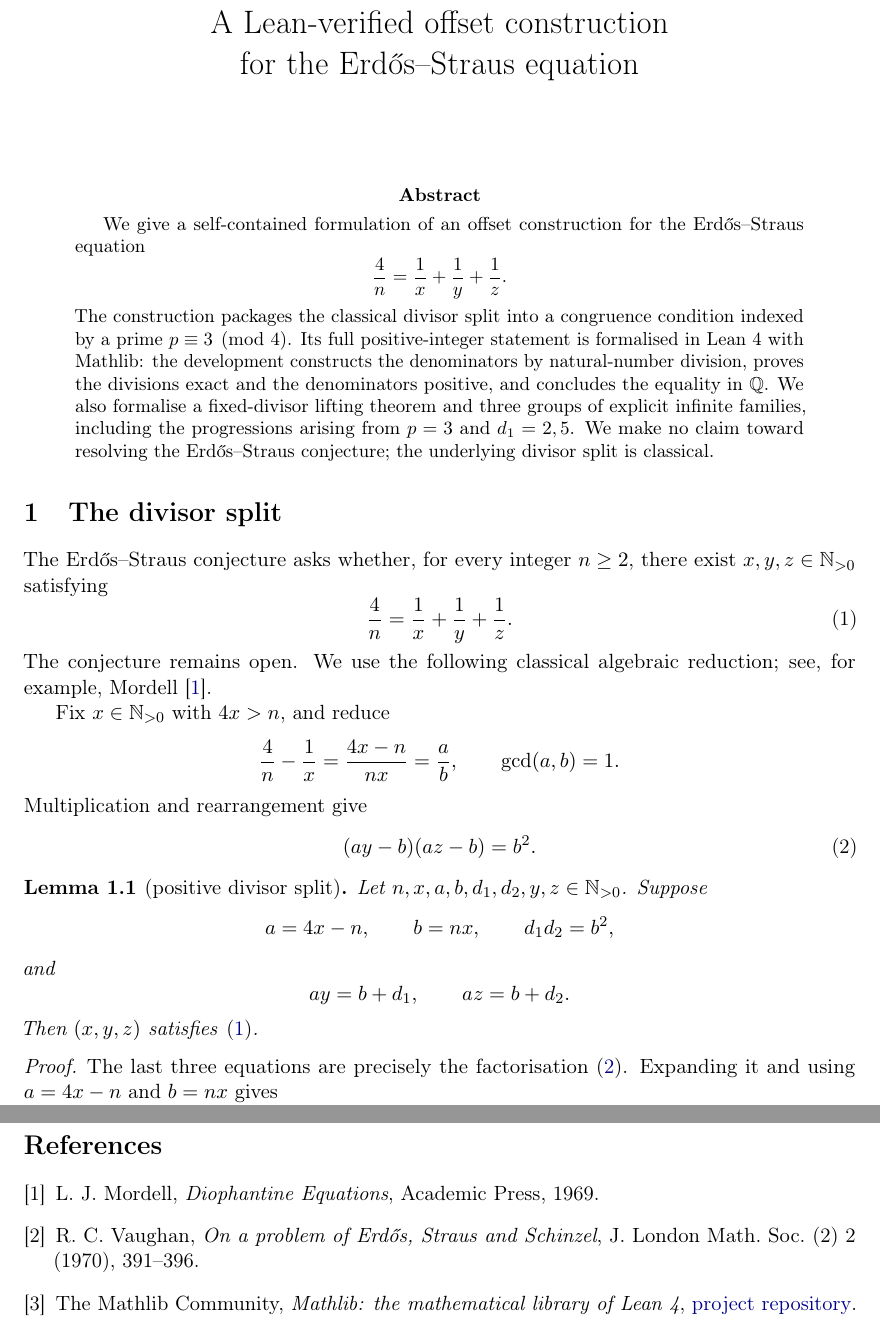
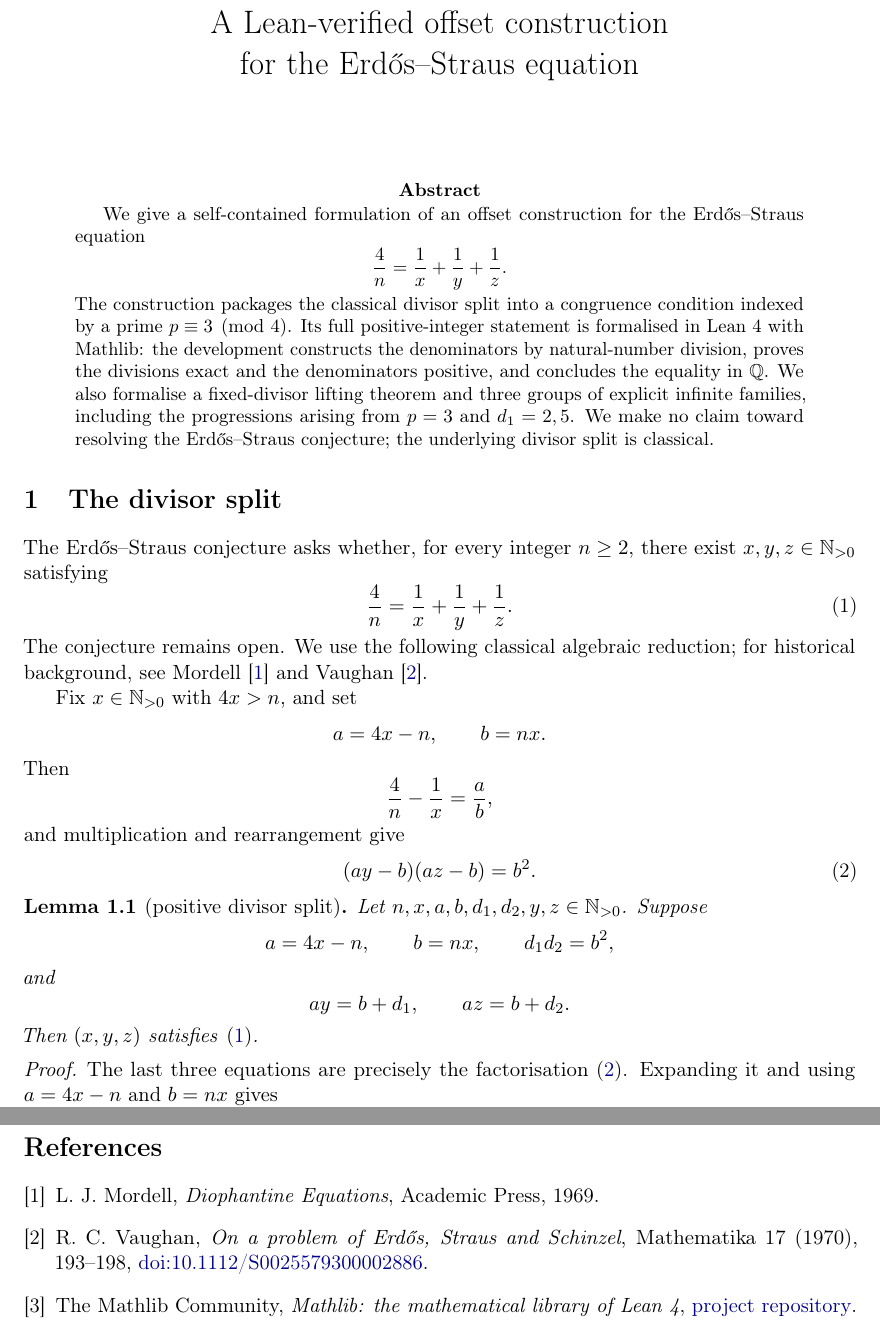
Before and after one commit to carlok/erdos-straus-offset-lean, a LaTeX paper (tex/arxiv.tex): two parts of pages 1 and 5 of 5, joined at a grey line, cut so that both start at the same text. Compiled offline with pdfLaTeX.

Commit message:
paper: mathematical and bibliographic proofread

```diff
--- a/tex/arxiv.tex
+++ b/tex/arxiv.tex
@@ -57,14 +57,18 @@ exist \(x,y,z\in\N_{>0}\) satisfying
   \frac4n=\frac1x+\frac1y+\frac1z.
 \end{equation}
 The conjecture remains open.  We use the following classical algebraic
-reduction; see, for example, Mordell~\cite{Mordell}.
+reduction; for historical background, see Mordell~\cite{Mordell} and
+Vaughan~\cite{Vaughan}.
 
-Fix \(x\in\N_{>0}\) with \(4x>n\), and reduce
+Fix \(x\in\N_{>0}\) with \(4x>n\), and set
 \[
-  \frac4n-\frac1x=\frac{4x-n}{nx}=\frac ab,
-  \qquad \gcd(a,b)=1.
+  a=4x-n,\qquad b=nx.
 \]
-Multiplication and rearrangement give
+Then
+\[
+  \frac4n-\frac1x=\frac ab,
+\]
+and multiplication and rearrangement give
 \begin{equation}\label{eq:split}
   (ay-b)(az-b)=b^2.
 \end{equation}
@@ -78,12 +82,13 @@ and
 \[
   ay=b+d_1,\qquad az=b+d_2.
 \]
-Then \((x,y,z)\) satisfies \eqref{eq:ES}.
+Then \((x,y,z)\) satisfies~\eqref{eq:ES}.
 \end{lemma}
 
 \begin{proof}
-The last three equations are precisely the factorisation
-\eqref{eq:split}.  Expanding it and using \(a=4x-n\) and \(b=nx\) gives
+The last three equations are precisely the
+factorisation~\eqref{eq:split}.  Expanding it and using \(a=4x-n\) and \(b=nx\)
+gives
 \[
   4xyz=n(xy+xz+yz).
 \]
@@ -361,7 +366,8 @@ Academic Press, 1969.
 \bibitem{Vaughan}
 R.~C.~Vaughan,
 \emph{On a problem of Erdős, Straus and Schinzel},
-J. London Math. Soc. (2) 2 (1970), 391--396.
+Mathematika 17 (1970), 193--198,
+\href{https://doi.org/10.1112/S0025579300002886}{doi:10.1112/S0025579300002886}.
 
 \bibitem{mathlib}
 The Mathlib Community,
```
Also changed, not shown: tex/arxiv.pdf, tex/arxiv.tex (26 more changed lines), 1 other file.
